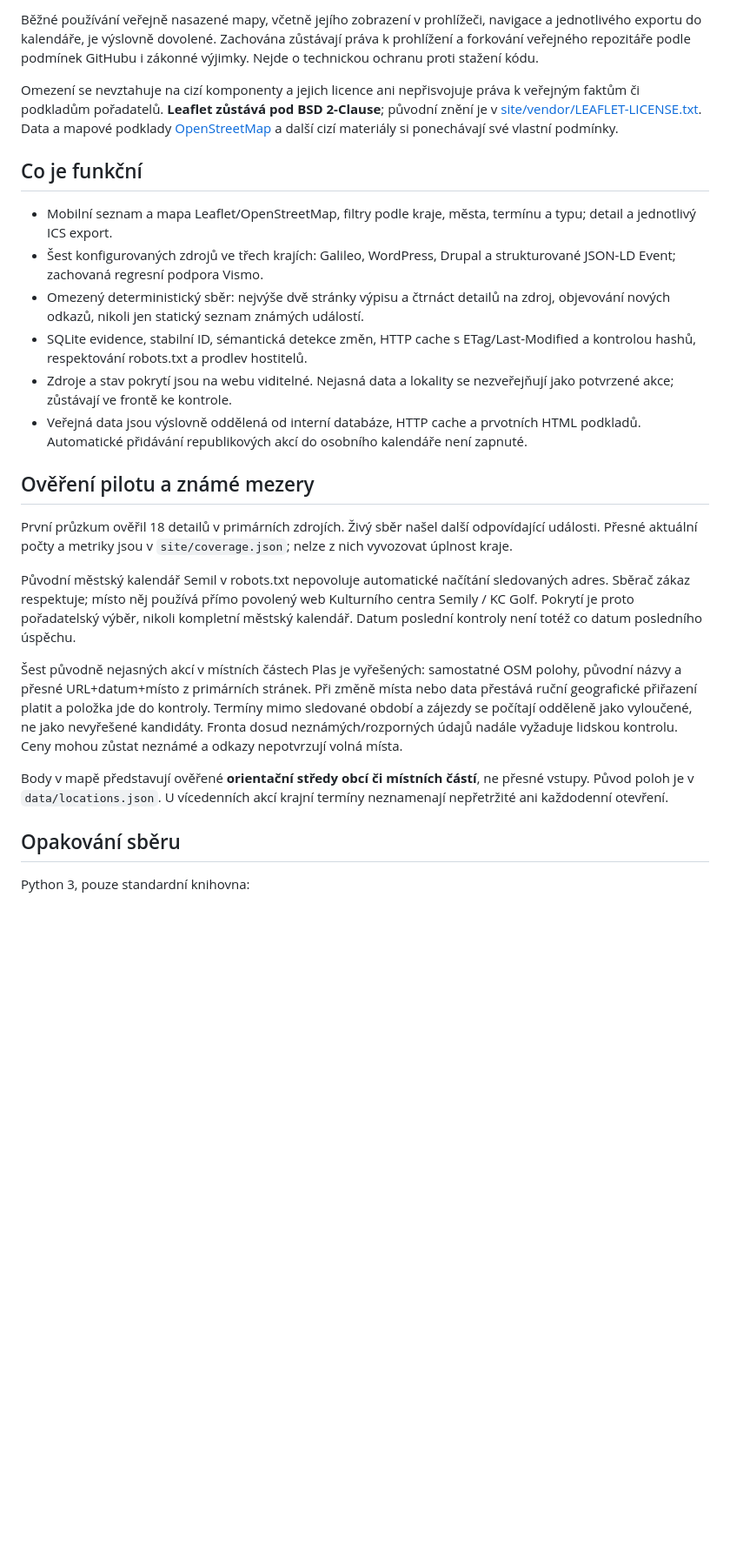
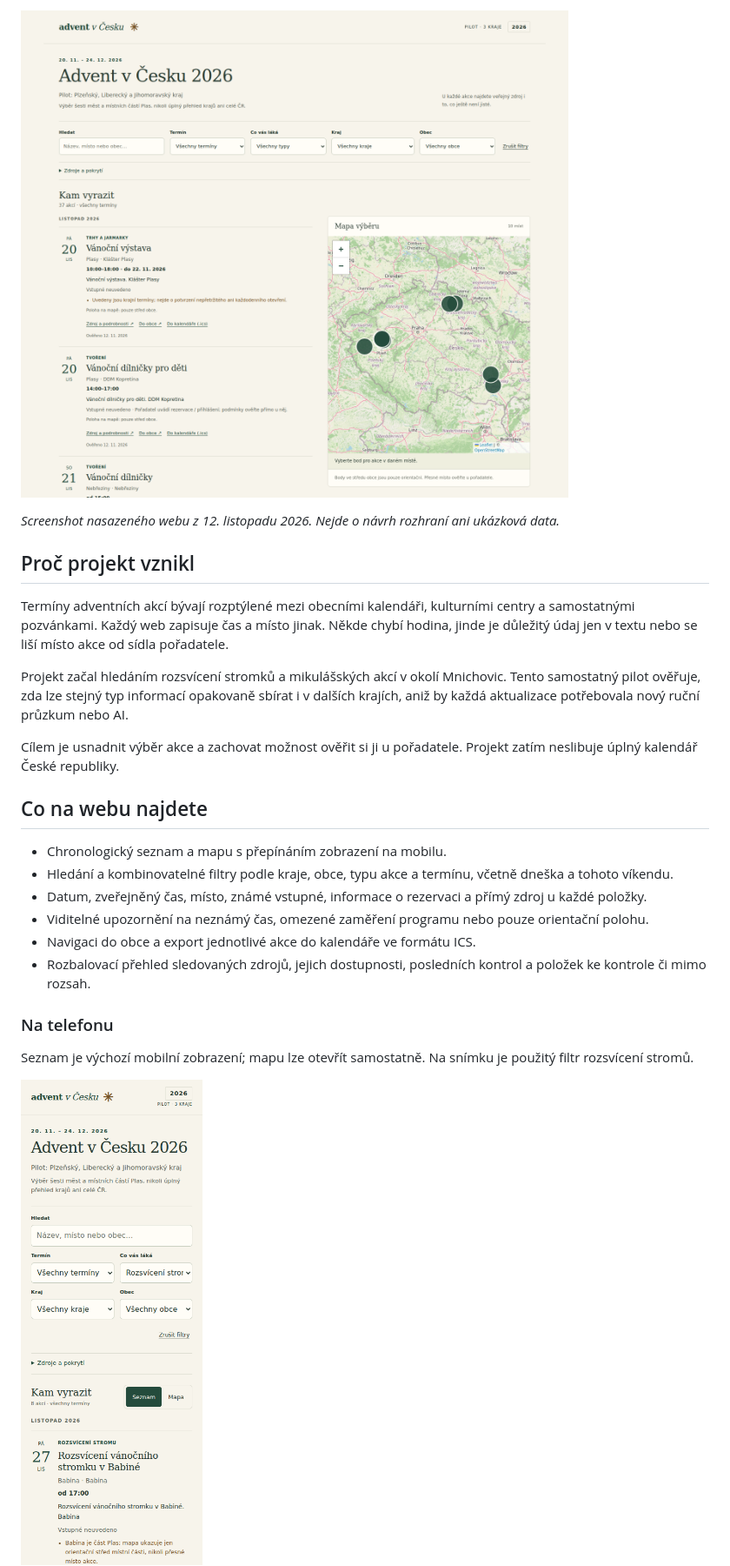
Before and after one commit to romanzdk/advent-cesko-pilot, a Markdown page: README.md, the part around one of its changes. Shown at 87% size. Drawn GitHub-style; pictures changed too: docs/assets/desktop.png (added), docs/assets/mobile.png (added); blank space fills up the shorter version.

Commit message:
docs: present the project with live screenshots and architecture

```diff
--- a/README.md
+++ b/README.md
@@ -10,28 +10,28 @@ Původní [Mnichovice a okolí](https://romanzdk.github.io/advent-mnichovice/) j
 
-Běžné používání veřejně nasazené mapy, včetně jejího zobrazení v prohlížeči, navigace a jednotlivého exportu do kalendáře, je výslovně dovolené. Zachována zůstávají práva k prohlížení a forkování veřejného repozitáře podle podmínek GitHubu i zákonné výjimky. Nejde o technickou ochranu proti stažení kódu.
+![Skutečná desktopová verze Adventu v Česku: filtry, chronologický seznam a mapa vybraných míst](docs/assets/desktop.png)
 
-Omezení se nevztahuje na cizí komponenty a jejich licence ani nepřisvojuje práva k veřejným faktům či podkladům pořadatelů. **Leaflet zůstává pod BSD 2-Clause**; původní znění je v [site/vendor/LEAFLET-LICENSE.txt](site/vendor/LEAFLET-LICENSE.txt). Data a mapové podklady [OpenStreetMap](https://www.openstreetmap.org/copyright) a další cizí materiály si ponechávají své vlastní podmínky.
+*Screenshot nasazeného webu z 12. listopadu 2026. Nejde o návrh rozhraní ani ukázková data.*
 
-## Co je funkční
+## Proč projekt vznikl
 
-- Mobilní seznam a mapa Leaflet/OpenStreetMap, filtry podle kraje, města, termínu a typu; detail a jednotlivý ICS export.
-- Šest konfigurovaných zdrojů ve třech krajích: Galileo, WordPress, Drupal a strukturované JSON-LD Event; zachovaná regresní podpora Vismo.
-- Omezený deterministický sběr: nejvýše dvě stránky výpisu a čtrnáct detailů na zdroj, objevování nových odkazů, nikoli jen statický seznam známých událostí.
-- SQLite evidence, stabilní ID, sémantická detekce změn, HTTP cache s ETag/Last-Modified a kontrolou hashů, respektování robots.txt a prodlev hostitelů.
-- Zdroje a stav pokrytí jsou na webu viditelné. Nejasná data a lokality se nezveřejňují jako potvrzené akce; zůstávají ve frontě ke kontrole.
-- Veřejná data jsou výslovně oddělená od interní databáze, HTTP cache a prvotních HTML podkladů. Automatické přidávání republikových akcí do osobního kalendáře není zapnuté.
+Termíny adventních akcí bývají rozptýlené mezi obecními kalendáři, kulturními centry a samostatnými pozvánkami. Každý web zapisuje čas a místo jinak. Někde chybí hodina, jinde je důležitý údaj jen v textu nebo se liší místo akce od sídla pořadatele.
 
-## Ověření pilotu a známé mezery
+Projekt začal hledáním rozsvícení stromků a mikulášských akcí v okolí Mnichovic. Tento samostatný pilot ověřuje, zda lze stejný typ informací opakovaně sbírat i v dalších krajích, aniž by každá aktualizace potřebovala nový ruční průzkum nebo AI.
 
-První průzkum ověřil 18 detailů v primárních zdrojích. Živý sběr našel další odpovídající události. Přesné aktuální počty a metriky jsou v `site/coverage.json`; nelze z nich vyvozovat úplnost kraje.
+Cílem je usnadnit výběr akce a zachovat možnost ověřit si ji u pořadatele. Projekt zatím neslibuje úplný kalendář České republiky.
 
-Původní městský kalendář Semil v robots.txt nepovoluje automatické načítání sledovaných adres. Sběrač zákaz respektuje; místo něj používá přímo povolený web Kulturního centra Semily / KC Golf. Pokrytí je proto pořadatelský výběr, nikoli kompletní městský kalendář. Datum poslední kontroly není totéž co datum posledního úspěchu.
+## Co na webu najdete
 
-Šest původně nejasných akcí v místních částech Plas je vyřešených: samostatné OSM polohy, původní názvy a přesné URL+datum+místo z primárních stránek. Při změně místa nebo data přestává ruční geografické přiřazení platit a položka jde do kontroly. Termíny mimo sledované období a zájezdy se počítají odděleně jako vyloučené, ne jako nevyřešené kandidáty. Fronta dosud neznámých/rozporných údajů nadále vyžaduje lidskou kontrolu. Ceny mohou zůstat neznámé a odkazy nepotvrzují volná místa.
+- Chronologický seznam a mapu s přepínáním zobrazení na mobilu.
+- Hledání a kombinovatelné filtry podle kraje, obce, typu akce a termínu, včetně dneška a tohoto víkendu.
+- Datum, zveřejněný čas, místo, známé vstupné, informace o rezervaci a přímý zdroj u každé položky.
+- Viditelné upozornění na neznámý čas, omezené zaměření programu nebo pouze orientační polohu.
+- Navigaci do obce a export jednotlivé akce do kalendáře ve formátu ICS.
+- Rozbalovací přehled sledovaných zdrojů, jejich dostupnosti, posledních kontrol a položek ke kontrole či mimo rozsah.
 
-Body v mapě představují ověřené **orientační středy obcí či místních částí**, ne přesné vstupy. Původ poloh je v `data/locations.json`. U vícedenních akcí krajní termíny neznamenají nepřetržité ani každodenní otevření.
+### Na telefonu
 
-## Opakování sběru
+Seznam je výchozí mobilní zobrazení; mapu lze otevřít samostatně. Na snímku je použitý filtr rozsvícení stromů.
 
-Python 3, pouze standardní knihovna:
+<img src="docs/assets/mobile.png" alt="Skutečná mobilní verze s filtrem rozsvícení stromů a akcí v Babině, místní části Plas" width="330">
 
```
Also changed, not shown: other parts of README.md (+99 -28 lines), docs/operations.md (added, +110 -0 lines), scripts/COLLECTOR.md (+39 -21 lines), docs/assets/architecture.png (added), 1 other file.
